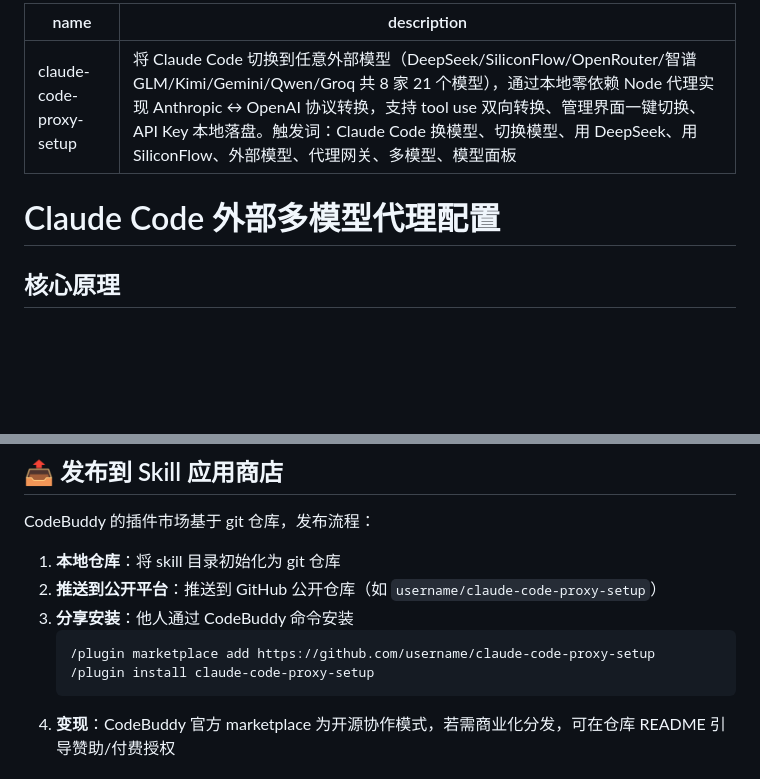
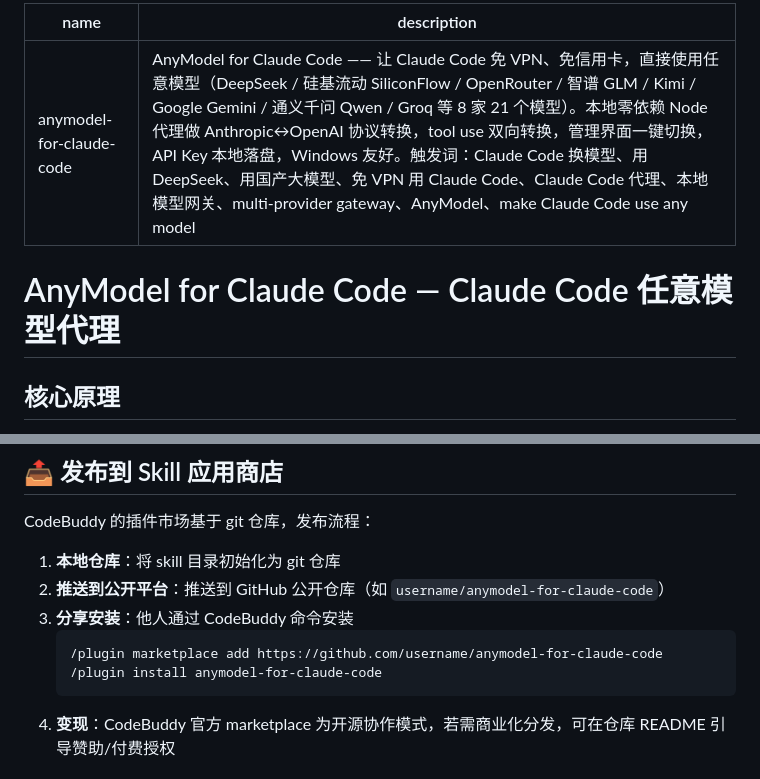
Before and after one commit to wind33441998/anymodel-for-claude-code, a Markdown page: SKILL.md, 2 parts joined by grey strips. GitHub-like rendering; blank space fills up the shorter version.

````diff
--- a/SKILL.md
+++ b/SKILL.md
@@ -1,9 +1,9 @@
 ---
-name: claude-code-proxy-setup
-description: 将 Claude Code 切换到任意外部模型（DeepSeek/SiliconFlow/OpenRouter/智谱GLM/Kimi/Gemini/Qwen/Groq 共 8 家 21 个模型），通过本地零依赖 Node 代理实现 Anthropic ↔ OpenAI 协议转换，支持 tool use 双向转换、管理界面一键切换、API Key 本地落盘。触发词：Claude Code 换模型、切换模型、用 DeepSeek、用 SiliconFlow、外部模型、代理网关、多模型、模型面板
+name: anymodel-for-claude-code
+description: AnyModel for Claude Code —— 让 Claude Code 免 VPN、免信用卡，直接使用任意模型（DeepSeek / 硅基流动 SiliconFlow / OpenRouter / 智谱 GLM / Kimi / Google Gemini / 通义千问 Qwen / Groq 等 8 家 21 个模型）。本地零依赖 Node 代理做 Anthropic↔OpenAI 协议转换，tool use 双向转换，管理界面一键切换，API Key 本地落盘，Windows 友好。触发词：Claude Code 换模型、用 DeepSeek、用国产大模型、免 VPN 用 Claude Code、Claude Code 代理、本地模型网关、multi-provider gateway、AnyModel、make Claude Code use any model
 ---
 
-# Claude Code 外部多模型代理配置
+# AnyModel for Claude Code — Claude Code 任意模型代理
 
 ## 核心原理
 
@@ -217,11 +217,11 @@ ANTHROPIC_AUTH_TOKEN = <OpenRouter Key>
 CodeBuddy 的插件市场基于 git 仓库，发布流程：
 
 1. **本地仓库**：将 skill 目录初始化为 git 仓库
-2. **推送到公开平台**：推送到 GitHub 公开仓库（如 `username/claude-code-proxy-setup`）
+2. **推送到公开平台**：推送到 GitHub 公开仓库（如 `username/anymodel-for-claude-code`）
 3. **分享安装**：他人通过 CodeBuddy 命令安装
    ```
-   /plugin marketplace add https://github.com/username/claude-code-proxy-setup
-   /plugin install claude-code-proxy-setup
+   /plugin marketplace add https://github.com/username/anymodel-for-claude-code
+   /plugin install anymodel-for-claude-code
    ```
 4. **变现**：CodeBuddy 官方 marketplace 为开源协作模式，若需商业化分发，可在仓库 README 引导赞助/付费授权
 
````
Also changed, not shown: README.md (+9 -3 lines).
